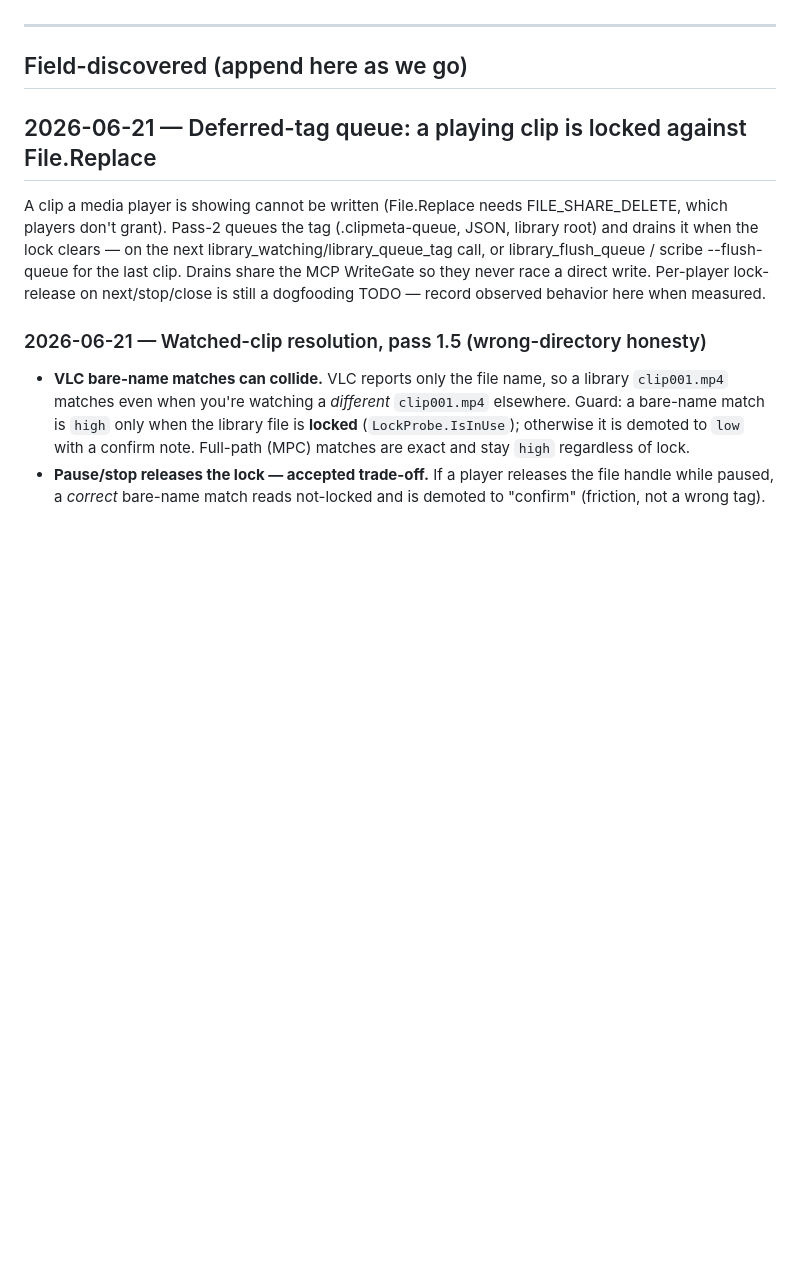
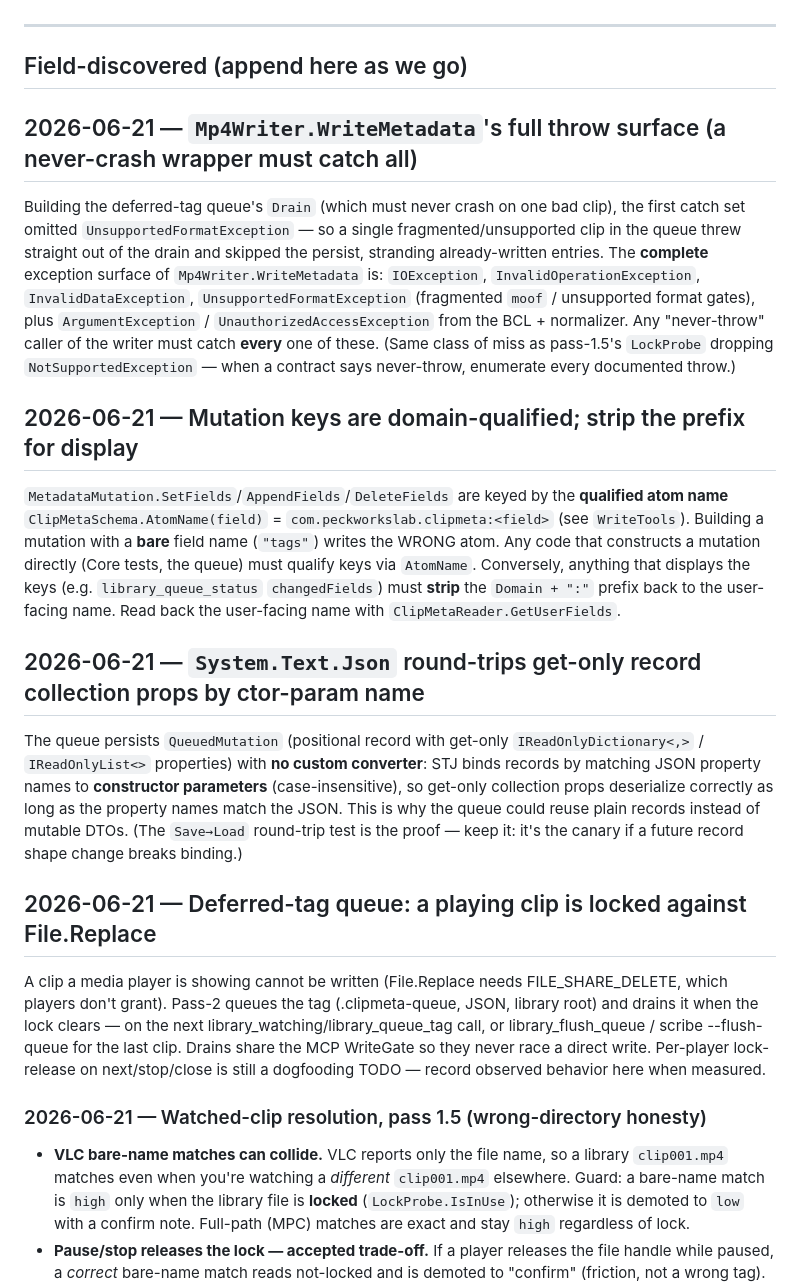
Before and after one commit to srfinch17/peckworks-clipmeta, a Markdown page: docs/PITFALLS.md, the part around the change. GitHub-like rendering; blank space fills up the shorter version.

Commit message:
docs: capture pass-2 lessons in CLAUDE.md + PITFALLS
CLAUDE.md: refresh test counts (scribe 386, mcp 112), scribe command count
(10, +--flush-queue), 17 MCP tools, and document the deferred-tag queue in
the watched-clip note and the Watching/ layout.

PITFALLS: three pass-2 gotchas — Mp4Writer.WriteMetadata's full exception
surface (a never-crash wrapper must catch UnsupportedFormatException too),
domain-qualified mutation keys (AtomName; strip prefix for display), and
System.Text.Json binding get-only record collection props by ctor-param name.

Co-Authored-By: Claude Opus 4.8 <noreply@anthropic.com>

```diff
--- a/docs/PITFALLS.md
+++ b/docs/PITFALLS.md
@@ -7,6 +7,32 @@ Format: newest entries at the top of "Field-discovered." The "MP4 format hazards
 ---
 
 ## Field-discovered (append here as we go)
+
+## 2026-06-21 — `Mp4Writer.WriteMetadata`'s full throw surface (a never-crash wrapper must catch all)
+Building the deferred-tag queue's `Drain` (which must never crash on one bad clip), the first catch
+set omitted `UnsupportedFormatException` — so a single fragmented/unsupported clip in the queue threw
+straight out of the drain and skipped the persist, stranding already-written entries. The **complete**
+exception surface of `Mp4Writer.WriteMetadata` is: `IOException`, `InvalidOperationException`,
+`InvalidDataException`, `UnsupportedFormatException` (fragmented `moof` / unsupported format gates),
+plus `ArgumentException` / `UnauthorizedAccessException` from the BCL + normalizer. Any "never-throw"
+caller of the writer must catch **every** one of these. (Same class of miss as pass-1.5's `LockProbe`
+dropping `NotSupportedException` — when a contract says never-throw, enumerate every documented throw.)
+
+## 2026-06-21 — Mutation keys are domain-qualified; strip the prefix for display
+`MetadataMutation.SetFields`/`AppendFields`/`DeleteFields` are keyed by the **qualified atom name**
+`ClipMetaSchema.AtomName(field)` = `com.peckworkslab.clipmeta:<field>` (see `WriteTools`). Building a
+mutation with a **bare** field name (`"tags"`) writes the WRONG atom. Any code that constructs a
+mutation directly (Core tests, the queue) must qualify keys via `AtomName`. Conversely, anything that
+displays the keys (e.g. `library_queue_status` `changedFields`) must **strip** the `Domain + ":"`
+prefix back to the user-facing name. Read back the user-facing name with `ClipMetaReader.GetUserFields`.
+
+## 2026-06-21 — `System.Text.Json` round-trips get-only record collection props by ctor-param name
+The queue persists `QueuedMutation` (positional record with get-only `IReadOnlyDictionary<,>` /
+`IReadOnlyList<>` properties) with **no custom converter**: STJ binds records by matching JSON
+property names to **constructor parameters** (case-insensitive), so get-only collection props
+deserialize correctly as long as the property names match the JSON. This is why the queue could reuse
+plain records instead of mutable DTOs. (The `Save→Load` round-trip test is the proof — keep it: it's
+the canary if a future record shape change breaks binding.)
 
 ## 2026-06-21 — Deferred-tag queue: a playing clip is locked against File.Replace
 A clip a media player is showing cannot be written (File.Replace needs FILE_SHARE_DELETE, which
```
Also changed, not shown: CLAUDE.md (+6 -6 lines).
